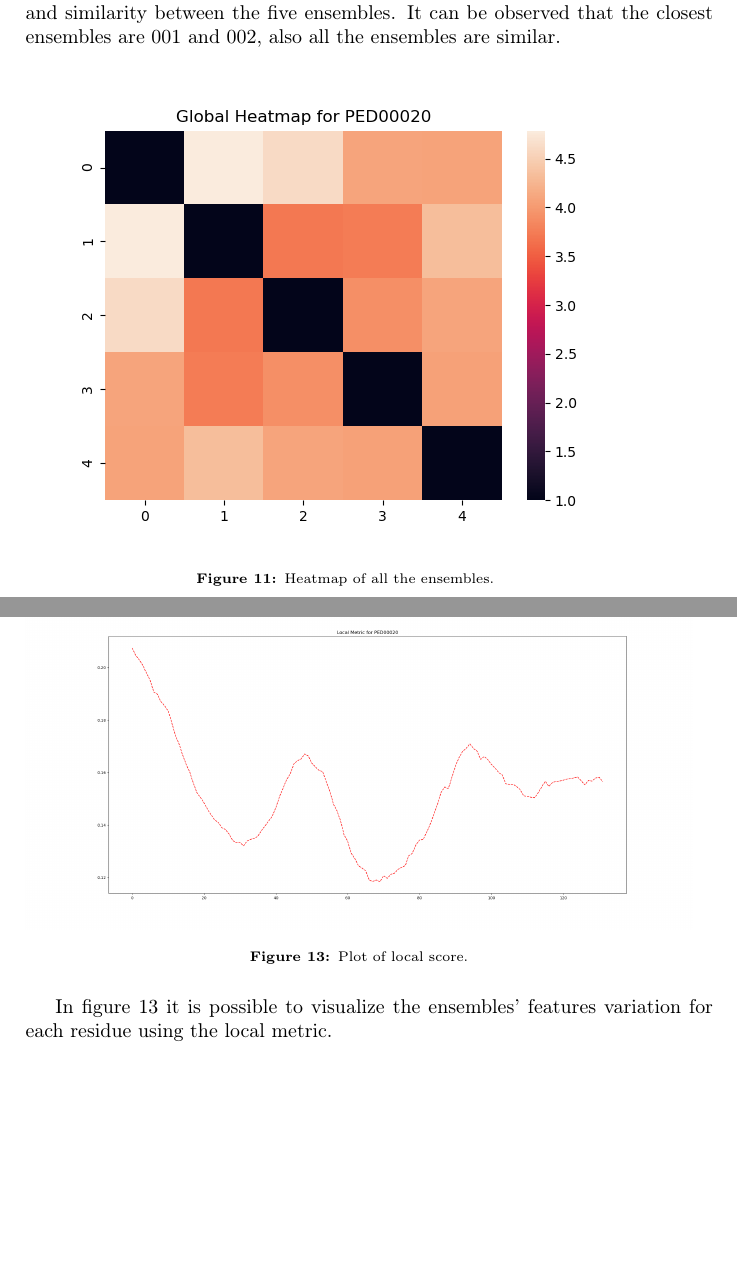
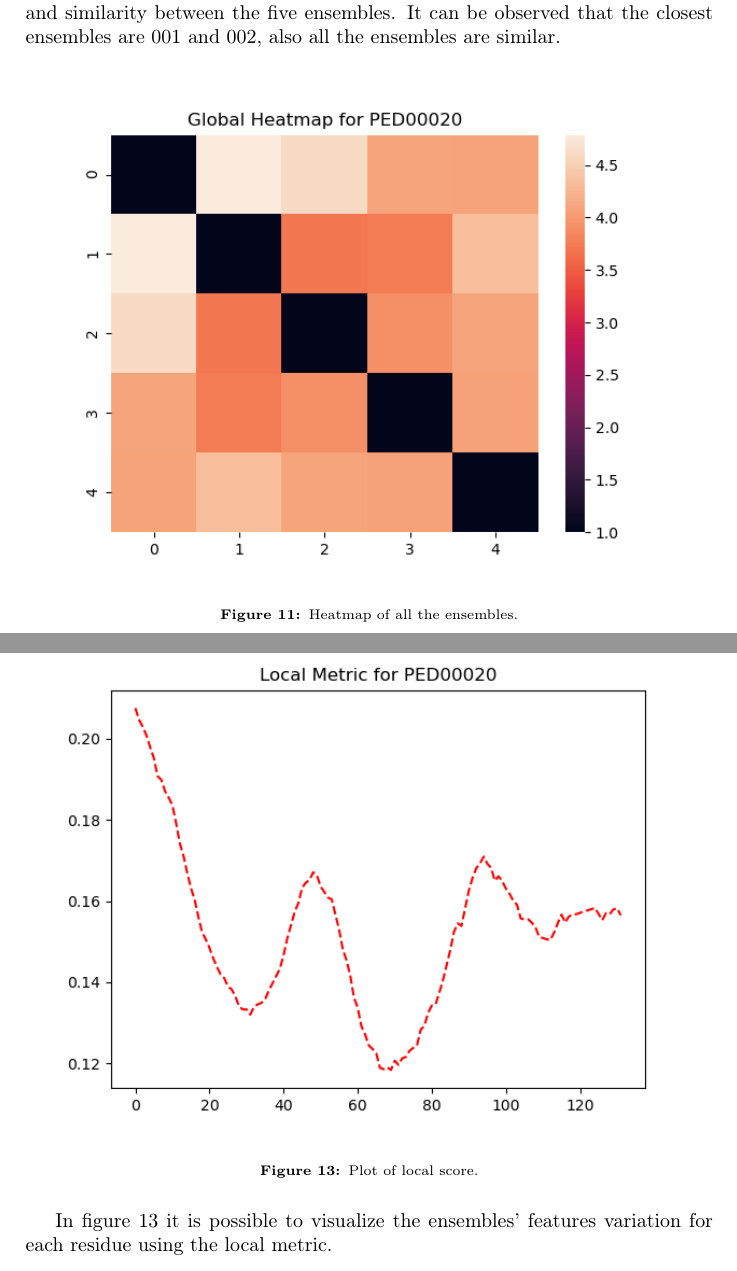
Before and after one commit to mikelemilia/ped-conformational-analysis, a LaTeX document (report/report.tex, which reads report/sections/section_2.tex): two parts of pages 13 and 15 of 15, joined at a grey line, cut so that both start at the same text, the shorter picture padded with empty space. Compiled offline with pdfLaTeX.

Commit message:
report update

```diff
--- a/report/sections/section_2.tex
+++ b/report/sections/section_2.tex
@@ -37,10 +37,8 @@ Using the global metric just described, the software displays the distances betw
 In figures \ref{heatmap} and \ref{dendrogram}, it is possible to visualize respectively the distance and similarity between the five ensembles. It can be observed that the closest ensembles are 001 and 002, also all the ensembles are similar.
 
 \begin{figure}[H]
-	\begin{minipage}[b]{0.93\textwidth}
-		\centering
+    \centering
 		\includegraphics[width=\textwidth]{PED00020_heatmap.png}
 		\caption{Heatmap of all the ensembles.}
 		\label{heatmap}
-	\end{minipage}
 \end{figure}
@@ -68,13 +65,12 @@ In order to compute the local variability, it considers the neighbors of the res
 In the last case, the use of a trimmed mean helps to eliminate the influence of outliers or data points on the tails on the traditional mean. Then it takes the mean of these values with respect to the window around each residual.
 
 \begin{figure}[H]
-	\begin{minipage}[b]{0.97\textwidth}
-		\centering
+    \centering
 		\includegraphics[width=\textwidth]{PED00020_local.png}
 		\caption{Plot of local score.}
 		\label{plot}
-	\end{minipage}
 \end{figure}
+
 
 In figure \ref{plot} it is possible to visualize the ensembles' features variation for each residue using the local metric.
 
```
Also changed, not shown: report/figures/PED00020_local.png, report/sections/section_2.tex (5 more changed lines), 1 other file.
